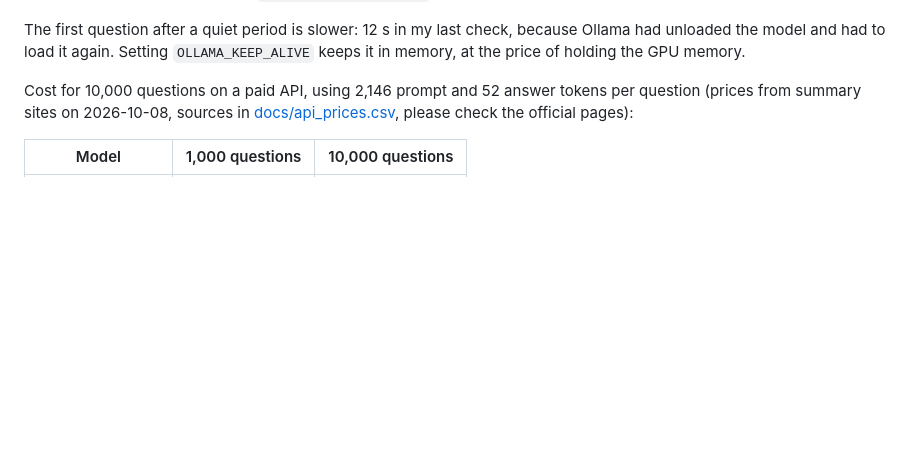
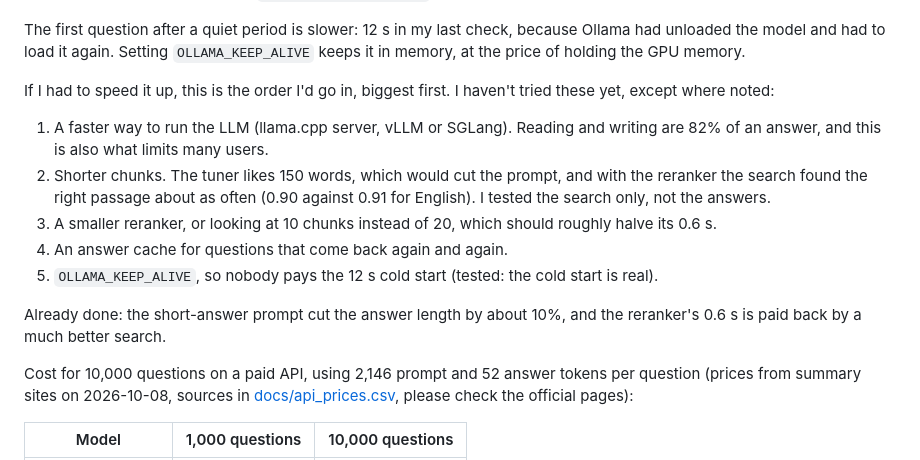
Before and after one commit to payamfirouzfar/namazi-rag, a Markdown page: README.md, the part around the change. Drawn GitHub-style; blank space fills up the shorter version.

Commit message:
Add a short list of what to speed up next

```diff
--- a/README.md
+++ b/README.md
@@ -132,6 +132,16 @@ Measured on one A100 40 GB, one question at a time:
 For an English answer, reading the 5 chunks takes about 1.65 s (49%), writing the answer 1.1 s (33%), the reranker 0.6 s (17%). Embedding, dense search and BM25 together take about 40 ms. A Persian question also needs the translation call, 0.9 s. The step times come from `scripts/time_steps.py`.
 
 The first question after a quiet period is slower: 12 s in my last check, because Ollama had unloaded the model and had to load it again. Setting `OLLAMA_KEEP_ALIVE` keeps it in memory, at the price of holding the GPU memory.
+
+If I had to speed it up, this is the order I'd go in, biggest first. I haven't tried these yet, except where noted:
+
+1. A faster way to run the LLM (llama.cpp server, vLLM or SGLang). Reading and writing are 82% of an answer, and this is also what limits many users.
+2. Shorter chunks. The tuner likes 150 words, which would cut the prompt, and with the reranker the search found the right passage about as often (0.90 against 0.91 for English). I tested the search only, not the answers.
+3. A smaller reranker, or looking at 10 chunks instead of 20, which should roughly halve its 0.6 s.
+4. An answer cache for questions that come back again and again.
+5. `OLLAMA_KEEP_ALIVE`, so nobody pays the 12 s cold start (tested: the cold start is real).
+
+Already done: the short-answer prompt cut the answer length by about 10%, and the reranker's 0.6 s is paid back by a much better search.
 
 Cost for 10,000 questions on a paid API, using 2,146 prompt and 52 answer tokens per question (prices from summary sites on 2026-10-08, sources in [docs/api_prices.csv](docs/api_prices.csv), please check the official pages):
 
```
